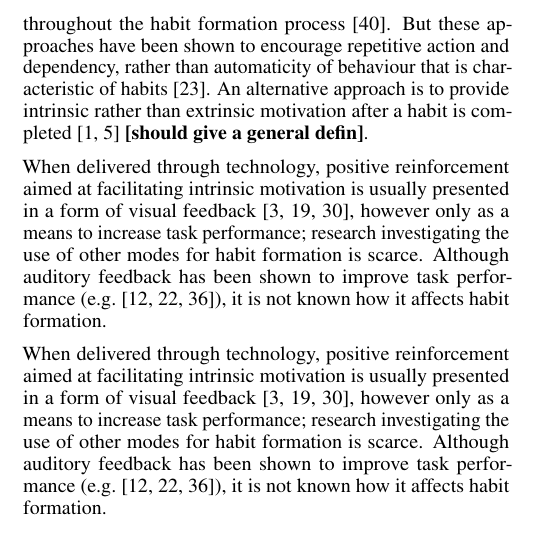
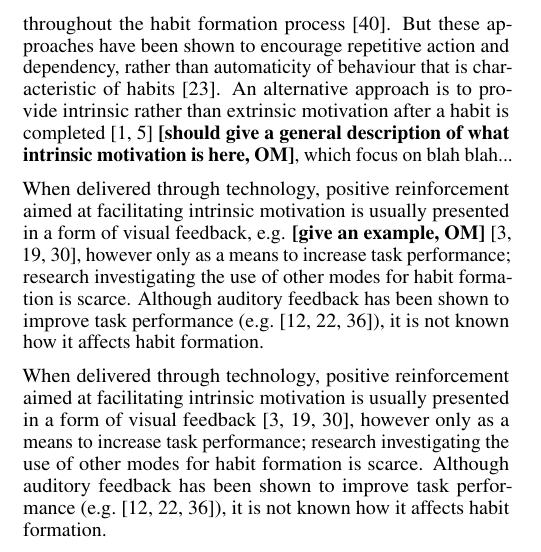
Before and after one commit to harrymt/harryshabits-chi, a LaTeX document (main.tex): part of one column of page 1 of 10, cut so that both start at the same text. Compiled offline with pdfLaTeX.

Commit message:
Update on Overleaf.

```diff
--- a/main.tex
+++ b/main.tex
@@ -71,9 +71,15 @@ Rewards are an important part in supplementing the positive reinforcement necess
 
 Other types of positive reinforcement include sending text messages to affirm behaviour~\cite{chi_crowd_designed_motivation} and Coaching a person throughout the habit formation process~\cite{coaching_not_that_good}. But these approaches have been shown to encourage repetitive action and dependency, rather than automaticity of behaviour that is characteristic of habits~\cite{habits_as_automaticity_not_frequency_gardner}.
 %
-An alternative approach is to provide intrinsic rather than extrinsic motivation after a habit is completed~\cite{article_a_self_efficacy, article_meta_analytic_review_intrinsic_motivation} \textbf{[should give a general defin]}.
+An alternative approach is to provide intrinsic rather than extrinsic motivation after a habit is completed~\cite{article_a_self_efficacy, article_meta_analytic_review_intrinsic_motivation} \textbf{[should give a general description of what intrinsic motivation is here, OM]}, which focus on blah blah...
 
-When delivered through technology, positive reinforcement aimed at facilitating intrinsic motivation is usually presented in a form of visual feedback~\cite{comparison_of_auditory_visual_feedback, visual_mode_better, article_realtime_feedback_improving_medication_taking}, however only as a means to increase task performance; research investigating the use of other modes for habit formation is scarce. Although auditory feedback has been shown to improve task performance~(e.g.~\cite{burke2006comparing, vazquez2012auditory, chi_oussama_tap_the_shapetones}), it is not known how it affects habit formation.
+When delivered through technology, positive reinforcement aimed at facilitating intrinsic motivation is usually presented in a form of visual feedback, e.g. \textbf{[give an example, OM]}~\cite{comparison_of_auditory_visual_feedback, visual_mode_better, article_realtime_feedback_improving_medication_taking},
+%
+however only as a means to increase task performance;
+%
+research investigating the use of other modes for habit formation is scarce.
+%
+Although auditory feedback has been shown to improve task performance~(e.g.~\cite{burke2006comparing, vazquez2012auditory, chi_oussama_tap_the_shapetones}), it is not known how it affects habit formation.
 
 %Sending positive text messages to affirm behaviour is one type of positive reinforcement that aims to motivate habit completion~\cite{chi_crowd_designed_motivation}. However, this may simply encourage repetitive actions rather than help to develop automaticity of behaviour that characterises habits~\cite{habits_as_automaticity_not_frequency_gardner}. Coaching a person throughout the habit formation process by guiding them every step of the way encourages habit performance~\cite{coaching_not_that_good}, but can also build dependency when the coach is removed~\cite{article_dont_kick_habit, article_realtime_feedback_improving_medication_taking}. A successful method of positive reinforcement is to build habit automaticity, rather than repetitive actions~\cite{article_beyond_self_tracking_designing_apps}, which can be helped by using intrinsic motivation after a habit is completed~\cite{article_a_self_efficacy, article_meta_analytic_review_intrinsic_motivation}.
 
```
